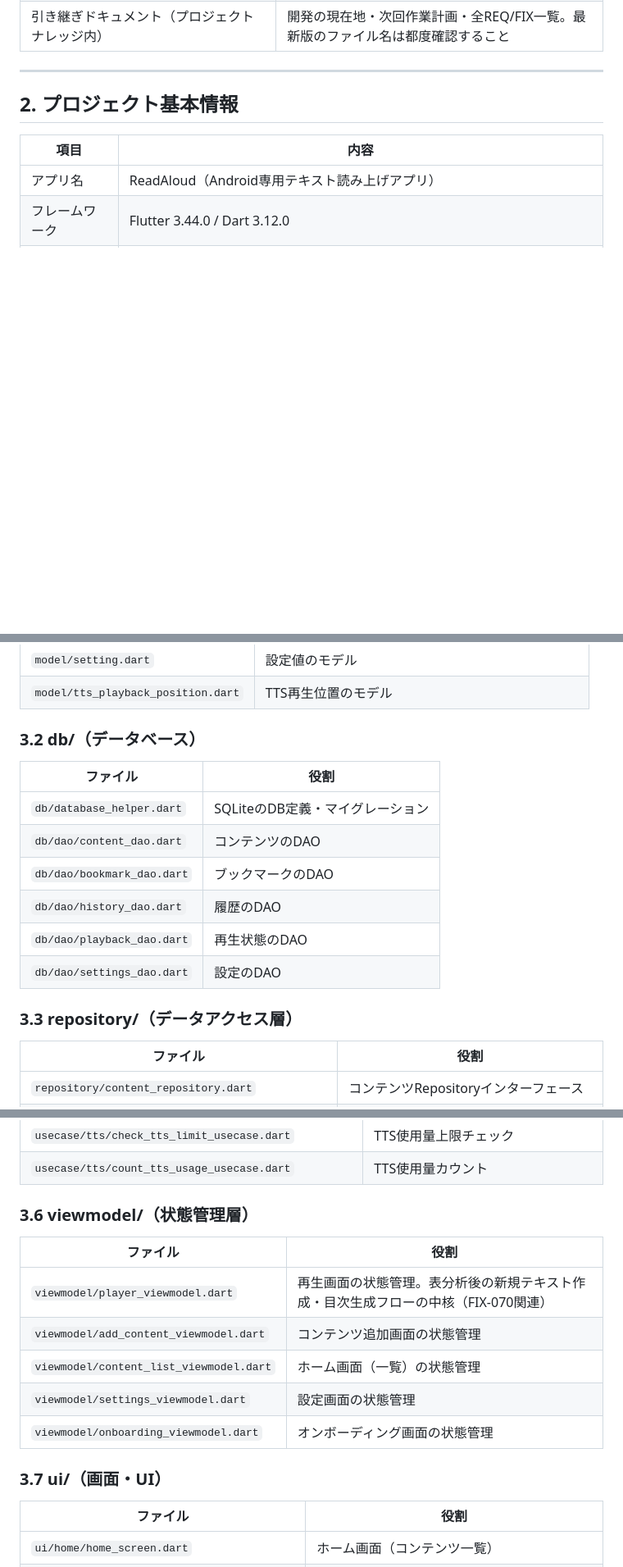
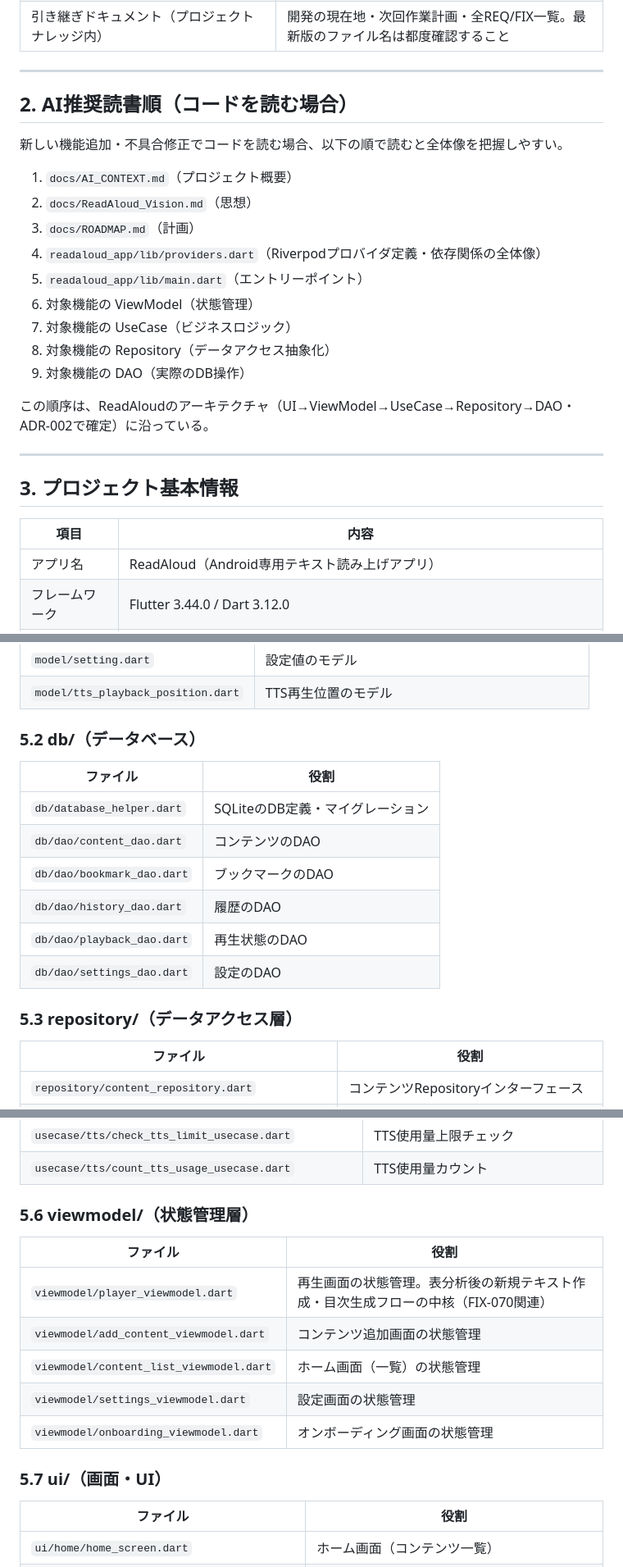
Before and after one commit to koji-osa/readaloud-app, a Markdown page: docs/PROJECT_INDEX.md, 3 parts joined by grey strips. Shown at 82% size. Rendered like a GitHub page; blank space fills up the shorter version.

```diff
--- a/docs/PROJECT_INDEX.md
+++ b/docs/PROJECT_INDEX.md
@@ -40,7 +47,25 @@ AI（Claude・ChatGPT・Gemini等）がReadAloudプロジェクトの全体像
 
 ---
 
-## 2. プロジェクト基本情報
+## 2. AI推奨読書順（コードを読む場合）
+
+新しい機能追加・不具合修正でコードを読む場合、以下の順で読むと全体像を把握しやすい。
+
+1. `docs/AI_CONTEXT.md`（プロジェクト概要）
+2. `docs/ReadAloud_Vision.md`（思想）
+3. `docs/ROADMAP.md`（計画）
+4. `readaloud_app/lib/providers.dart`（Riverpodプロバイダ定義・依存関係の全体像）
+5. `readaloud_app/lib/main.dart`（エントリーポイント）
+6. 対象機能の ViewModel（状態管理）
+7. 対象機能の UseCase（ビジネスロジック）
+8. 対象機能の Repository（データアクセス抽象化）
+9. 対象機能の DAO（実際のDB操作）
+
+この順序は、ReadAloudのアーキテクチャ（UI→ViewModel→UseCase→Repository→DAO・ADR-002で確定）に沿っている。
+
+---
+
+## 3. プロジェクト基本情報
 
 | 項目 | 内容 |
 |------|------|
@@ -68,7 +150,7 @@ AI（Claude・ChatGPT・Gemini等）がReadAloudプロジェクトの全体像
 | `model/setting.dart` | 設定値のモデル |
 | `model/tts_playback_position.dart` | TTS再生位置のモデル |
 
-### 3.2 db/（データベース）
+### 5.2 db/（データベース）
 
 | ファイル | 役割 |
 |---------|------|
@@ -79,7 +161,7 @@ AI（Claude・ChatGPT・Gemini等）がReadAloudプロジェクトの全体像
 | `db/dao/playback_dao.dart` | 再生状態のDAO |
 | `db/dao/settings_dao.dart` | 設定のDAO |
 
-### 3.3 repository/（データアクセス層）
+### 5.3 repository/（データアクセス層）
 
 | ファイル | 役割 |
 |---------|------|
@@ -126,7 +208,7 @@ AI（Claude・ChatGPT・Gemini等）がReadAloudプロジェクトの全体像
 | `usecase/tts/check_tts_limit_usecase.dart` | TTS使用量上限チェック |
 | `usecase/tts/count_tts_usage_usecase.dart` | TTS使用量カウント |
 
-### 3.6 viewmodel/（状態管理層）
+### 5.6 viewmodel/（状態管理層）
 
 | ファイル | 役割 |
 |---------|------|
@@ -136,7 +218,7 @@ AI（Claude・ChatGPT・Gemini等）がReadAloudプロジェクトの全体像
 | `viewmodel/settings_viewmodel.dart` | 設定画面の状態管理 |
 | `viewmodel/onboarding_viewmodel.dart` | オンボーディング画面の状態管理 |
 
-### 3.7 ui/（画面・UI）
+### 5.7 ui/（画面・UI）
 
 | ファイル | 役割 |
 |---------|------|
```
Also changed, not shown: other parts of docs/PROJECT_INDEX.md (+80 -10 lines).
